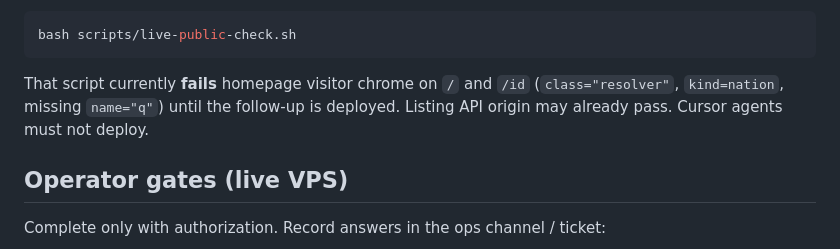
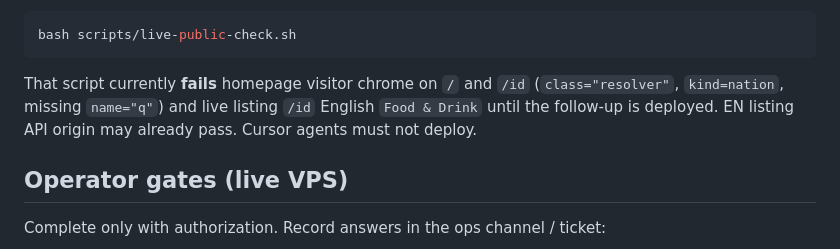
Before and after one commit to consciousclarity/nusa.business, a Markdown page: docs/ops/release-decision.md, the part around the change. GitHub-like rendering.

Commit message:
docs: HOLD GO gate also includes live listing /id category chrome
Co-authored-by: Cosmic Mensch <consciousclarity@users.noreply.github.com>

````diff
--- a/docs/ops/release-decision.md
+++ b/docs/ops/release-decision.md
@@ -36,8 +36,9 @@ bash scripts/live-public-check.sh
 ```
 
 That script currently **fails** homepage visitor chrome on `/` and `/id`
-(`class="resolver"`, `kind=nation`, missing `name="q"`) until the follow-up is
-deployed. Listing API origin may already pass. Cursor agents must not deploy.
+(`class="resolver"`, `kind=nation`, missing `name="q"`) and live listing `/id`
+English `Food & Drink` until the follow-up is deployed. EN listing API origin may
+already pass. Cursor agents must not deploy.
 
 ## Operator gates (live VPS)
 
````
